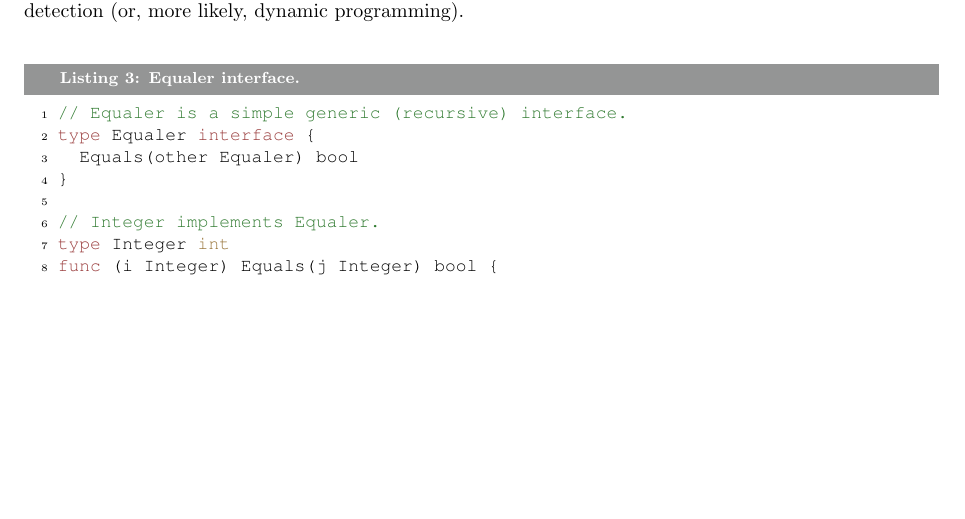
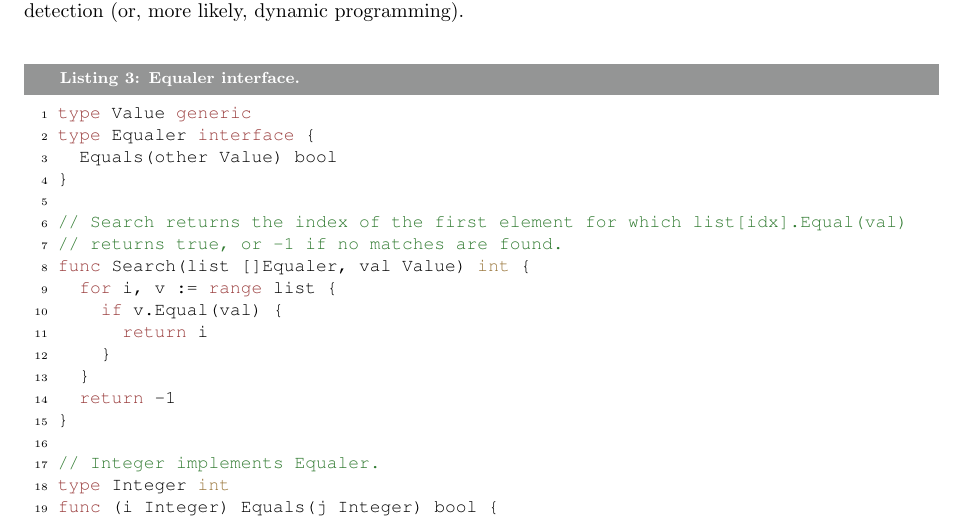
Before and after one commit to kylelemons/genericsproposal, a LaTeX document (GoGenericsProposal.tex): part of page 5 of 6, cut so that both start at the same text, the shorter picture padded with empty space. Compiled offline with pdfLaTeX.

Commit message:
Fix equaler interface

```diff
--- a/GoGenericsProposal.tex
+++ b/GoGenericsProposal.tex
@@ -222,9 +222,20 @@ Calling a function with generic arguments within a generic function should be po
 Generic interfaces behave the way I think would be expected.  It will probably incur a runtime penalty higher than that of a normal interface, however, for things like type switches and type assertions, due to the extra requirements (assignability, convertability, indexing, mathematical operations) attached to the various generic types in addition to requiring that the concrete types all match.  It should, however, enable things like the coveted Equaler interface as in \Listing{equaler}, which will require some infinite recursion detection (or, more likely, dynamic programming).
 
 \begin{lstlisting}[float=htbp,caption={Equaler interface.},label=lst:equaler]
-// Equaler is a simple generic (recursive) interface.
+type Value generic
 type Equaler interface {
-  Equals(other Equaler) bool
+  Equals(other Value) bool
+}
+
+// Search returns the index of the first element for which list[idx].Equal(val)
+// returns true, or -1 if no matches are found.
+func Search(list []Equaler, val Value) int {
+  for i, v := range list {
+    if v.Equal(val) {
+      return i
+    }
+  }
+  return -1
 }
 
 // Integer implements Equaler.
```
